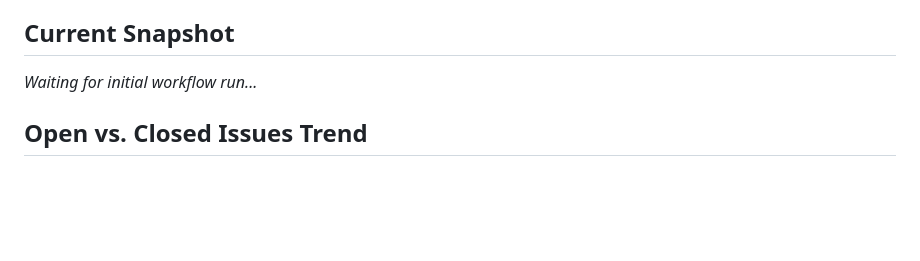
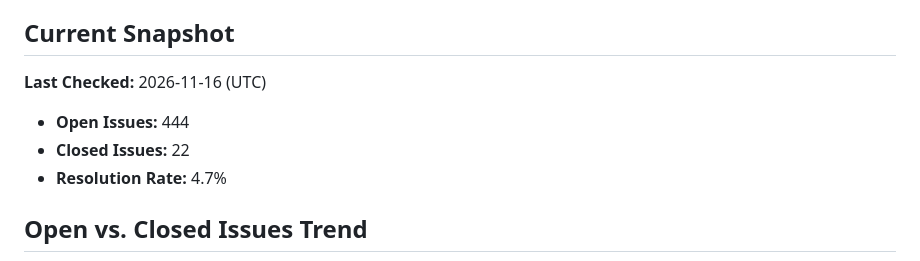
Before and after one commit to sholtomaud/aws-emulator-bug-tracker, a Markdown page: README.md, the part around the change. Rendered like a GitHub page; blank space fills up the shorter version.

Commit message:
chore: update issue metrics (2026-11-16) - manual trigger

```diff
--- a/README.md
+++ b/README.md
@@ -5,7 +5,10 @@ Automated daily tracking of open and closed issues in [`aws/aws-emulator`](https
 ## Current Snapshot
 
 <!-- STATS_START -->
-*Waiting for initial workflow run...*
+**Last Checked:** 2026-11-16 (UTC)
+- **Open Issues:** 444
+- **Closed Issues:** 22
+- **Resolution Rate:** 4.7%
 <!-- STATS_END -->
 
 ## Open vs. Closed Issues Trend
```
Also changed, not shown: issues_chart.png (added), 1 other file.
